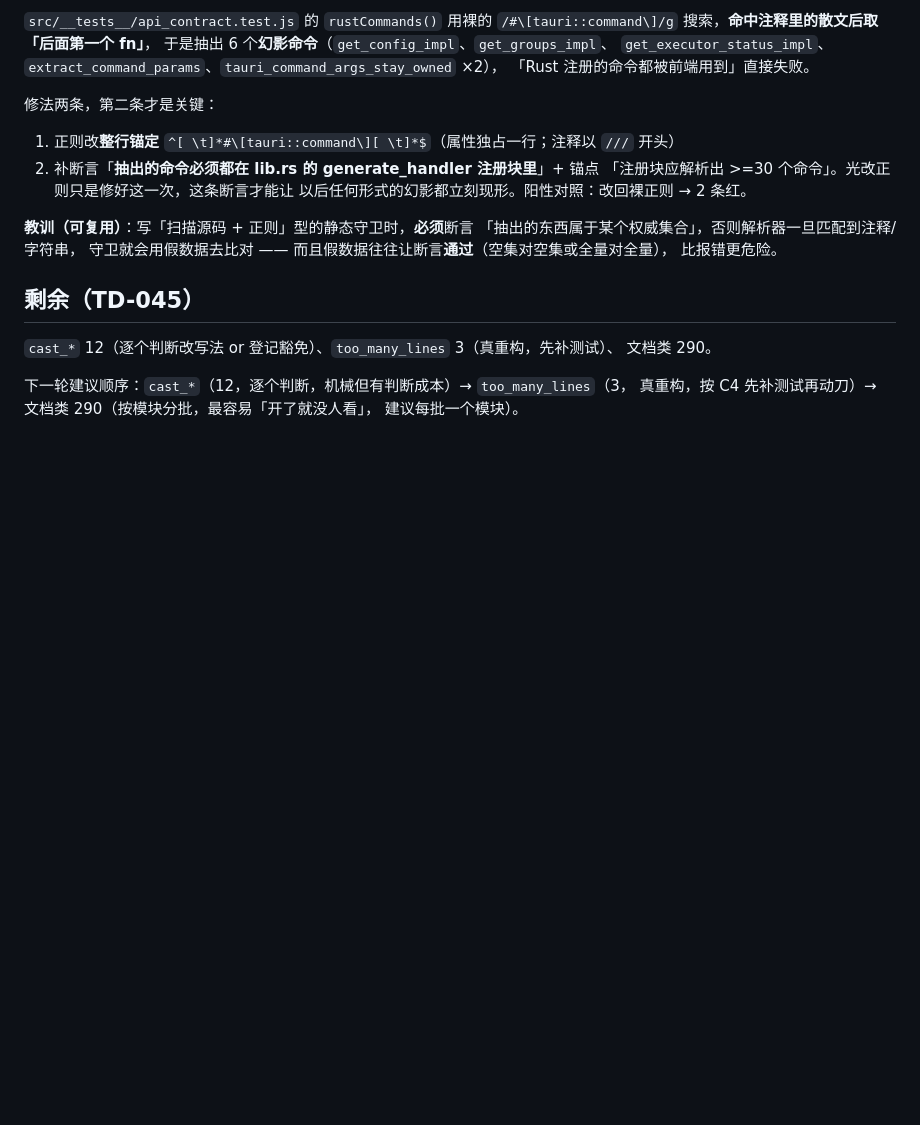
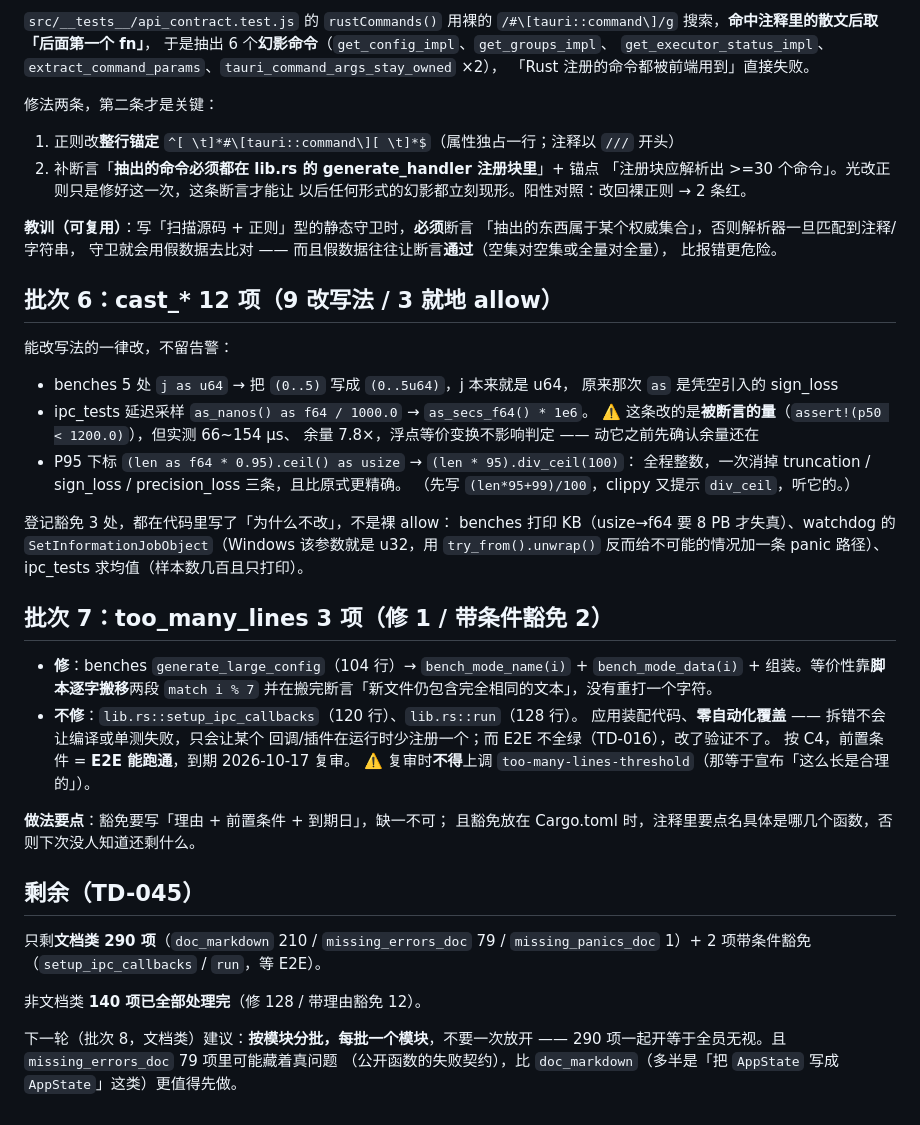
Before and after one commit to zyejf/AutoHotkeydemo, a Markdown page: .workbuddy-ai/memory/2026-09-17.md, the part around the change. Drawn GitHub-style; blank space fills up the shorter version.

Commit message:
docs: TD-045 批次 6-7 进度（cast_* 与 too_many_lines 的处理与豁免条件）

```diff
--- a/.workbuddy-ai/memory/2026-09-17.md
+++ b/.workbuddy-ai/memory/2026-09-17.md
@@ -142,11 +142,45 @@ asd-tauri 总计 242→243、Rust 总计 641→642，外加口径表里的两个
 守卫就会用假数据去比对 —— 而且假数据往往让断言**通过**（空集对空集或全量对全量），
 比报错更危险。
 
+## 批次 6：cast_* 12 项（9 改写法 / 3 就地 allow）
+
+能改写法的一律改，不留告警：
+- benches 5 处 `j as u64` → 把 `(0..5)` 写成 `(0..5u64)`，j 本来就是 u64，
+  原来那次 `as` 是凭空引入的 sign_loss
+- ipc_tests 延迟采样 `as_nanos() as f64 / 1000.0` → `as_secs_f64() * 1e6`。
+  ⚠️ 这条改的是**被断言的量**（`assert!(p50 < 1200.0)`），但实测 66~154 μs、
+  余量 7.8×，浮点等价变换不影响判定 —— 动它之前先确认余量还在
+- P95 下标 `(len as f64 * 0.95).ceil() as usize` → `(len * 95).div_ceil(100)`：
+  全程整数，一次消掉 truncation / sign_loss / precision_loss 三条，且比原式更精确。
+  （先写 `(len*95+99)/100`，clippy 又提示 `div_ceil`，听它的。）
+
+登记豁免 3 处，都在代码里写了「为什么不改」，不是裸 allow：
+benches 打印 KB（usize→f64 要 8 PB 才失真）、watchdog 的
+`SetInformationJobObject`（Windows 该参数就是 u32，用 `try_from().unwrap()`
+反而给不可能的情况加一条 panic 路径）、ipc_tests 求均值（样本数几百且只打印）。
+
+## 批次 7：too_many_lines 3 项（修 1 / 带条件豁免 2）
+
+- **修**：benches `generate_large_config`（104 行）→ `bench_mode_name(i)` +
+  `bench_mode_data(i)` + 组装。等价性靠**脚本逐字搬移**两段 `match i % 7`
+  并在搬完断言「新文件仍包含完全相同的文本」，没有重打一个字符。
+- **不修**：`lib.rs::setup_ipc_callbacks`（120 行）、`lib.rs::run`（128 行）。
+  应用装配代码、**零自动化覆盖** —— 拆错不会让编译或单测失败，只会让某个
+  回调/插件在运行时少注册一个；而 E2E 不全绿（TD-016），改了验证不了。
+  按 C4，前置条件 = **E2E 能跑通**，到期 2026-10-17 复审。
+  ⚠️ 复审时**不得**上调 `too-many-lines-threshold`（那等于宣布「这么长是合理的」）。
+
+**做法要点**：豁免要写「理由 + 前置条件 + 到期日」，缺一不可；
+且豁免放在 Cargo.toml 时，注释里要点名具体是哪几个函数，否则下次没人知道还剩什么。
+
 ## 剩余（TD-045）
 
-`cast_*` 12（逐个判断改写法 or 登记豁免）、`too_many_lines` 3（真重构，先补测试）、
-文档类 290。
+只剩**文档类 290 项**（`doc_markdown` 210 / `missing_errors_doc` 79 /
+`missing_panics_doc` 1）+ 2 项带条件豁免（`setup_ipc_callbacks` / `run`，等 E2E）。
 
-下一轮建议顺序：`cast_*`（12，逐个判断，机械但有判断成本）→ `too_many_lines`（3，
-真重构，按 C4 先补测试再动刀）→ 文档类 290（按模块分批，最容易「开了就没人看」，
-建议每批一个模块）。
+非文档类 **140 项已全部处理完**（修 128 / 带理由豁免 12）。
+
+下一轮（批次 8，文档类）建议：**按模块分批，每批一个模块**，不要一次放开 ——
+290 项一起开等于全员无视。且 `missing_errors_doc` 79 项里可能藏着真问题
+（公开函数的失败契约），比 `doc_markdown`（多半是「把 `AppState` 写成
+`AppState`」这类）更值得先做。
```
Also changed, not shown: docs/tech-debt-register.md (+1 -1 lines).
